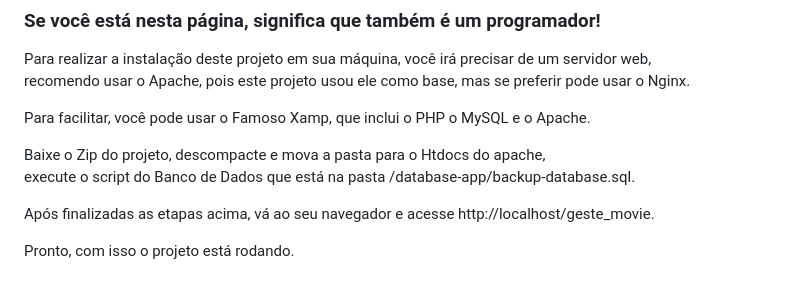
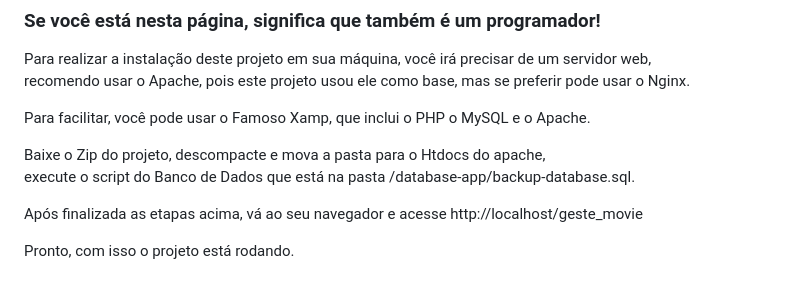
Before and after one commit to am-matheusoliveira/geste-movie, a Markdown page: README.md, the part around the change. Drawn GitHub-style.

```diff
--- a/README.md
+++ b/README.md
@@ -63,6 +63,6 @@ Para facilitar, você pode usar o Famoso Xamp, que inclui o PHP o MySQL e o Apac
 Baixe o Zip do projeto, descompacte e mova a pasta para o Htdocs do apache, <br />
 execute o script do Banco de Dados que está na pasta /database-app/backup-database.sql. <br />
 
-Após finalizadas as etapas acima, vá ao seu navegador e acesse http://localhost/geste_movie. <br />
+Após finalizada as etapas acima, vá ao seu navegador e acesse http://localhost/geste_movie <br />
 
 Pronto, com isso o projeto está rodando. <br />
```
